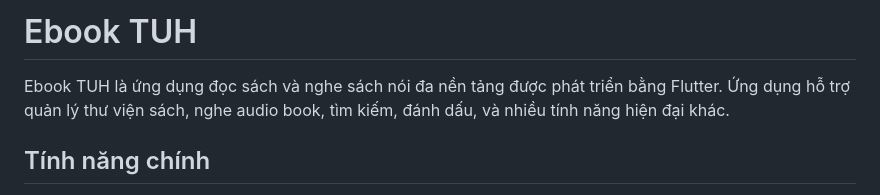
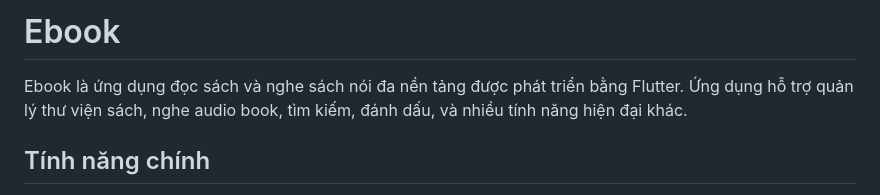
Before and after one commit to Tuh11343/ebook_fe, a Markdown page: README.md, the part around the change. Rendered like a GitHub page.

```diff
--- a/README.md
+++ b/README.md
@@ -1,6 +1,6 @@
-# Ebook TUH
+# Ebook
 
-Ebook TUH là ứng dụng đọc sách và nghe sách nói đa nền tảng được phát triển bằng Flutter. Ứng dụng hỗ trợ quản lý thư viện sách, nghe audio book, tìm kiếm, đánh dấu, và nhiều tính năng hiện đại khác.
+Ebook là ứng dụng đọc sách và nghe sách nói đa nền tảng được phát triển bằng Flutter. Ứng dụng hỗ trợ quản lý thư viện sách, nghe audio book, tìm kiếm, đánh dấu, và nhiều tính năng hiện đại khác.
 
 ## Tính năng chính
 - Đọc sách điện tử (ebook) với giao diện đẹp, dễ sử dụng
```
